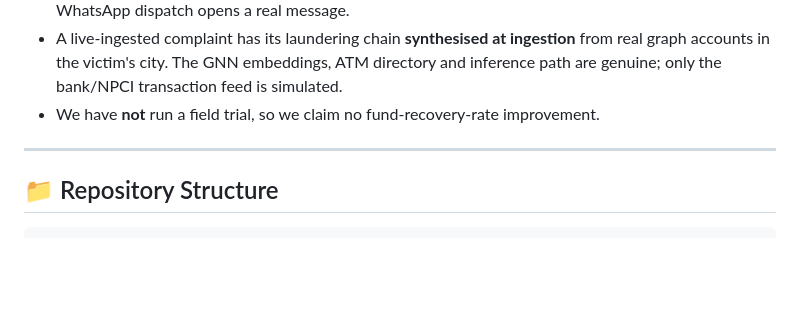
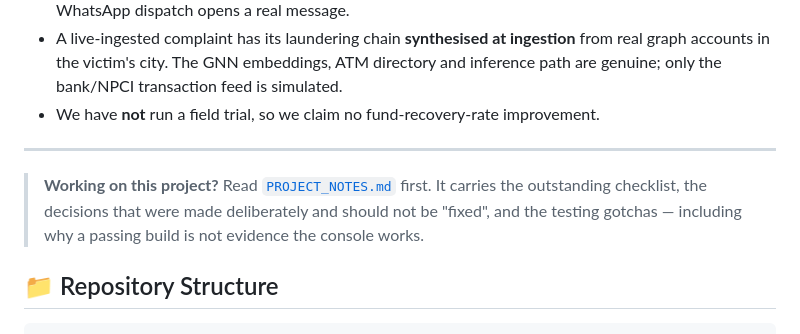
Before and after one commit to Muleshieldsih/Muleshield, a Markdown page: README.md, the part around the change. GitHub-like rendering; blank space fills up the shorter version.

````diff
--- a/README.md
+++ b/README.md
@@ -326,6 +326,11 @@ reporting.
 
 ---
 
+> **Working on this project?** Read [`PROJECT_NOTES.md`](PROJECT_NOTES.md)
+> first. It carries the outstanding checklist, the decisions that were made
+> deliberately and should not be "fixed", and the testing gotchas — including why
+> a passing build is not evidence the console works.
+
 ## 📁 Repository Structure
 
 ```
````
Also changed, not shown: PROJECT_NOTES.md (added, +177 -0 lines).
